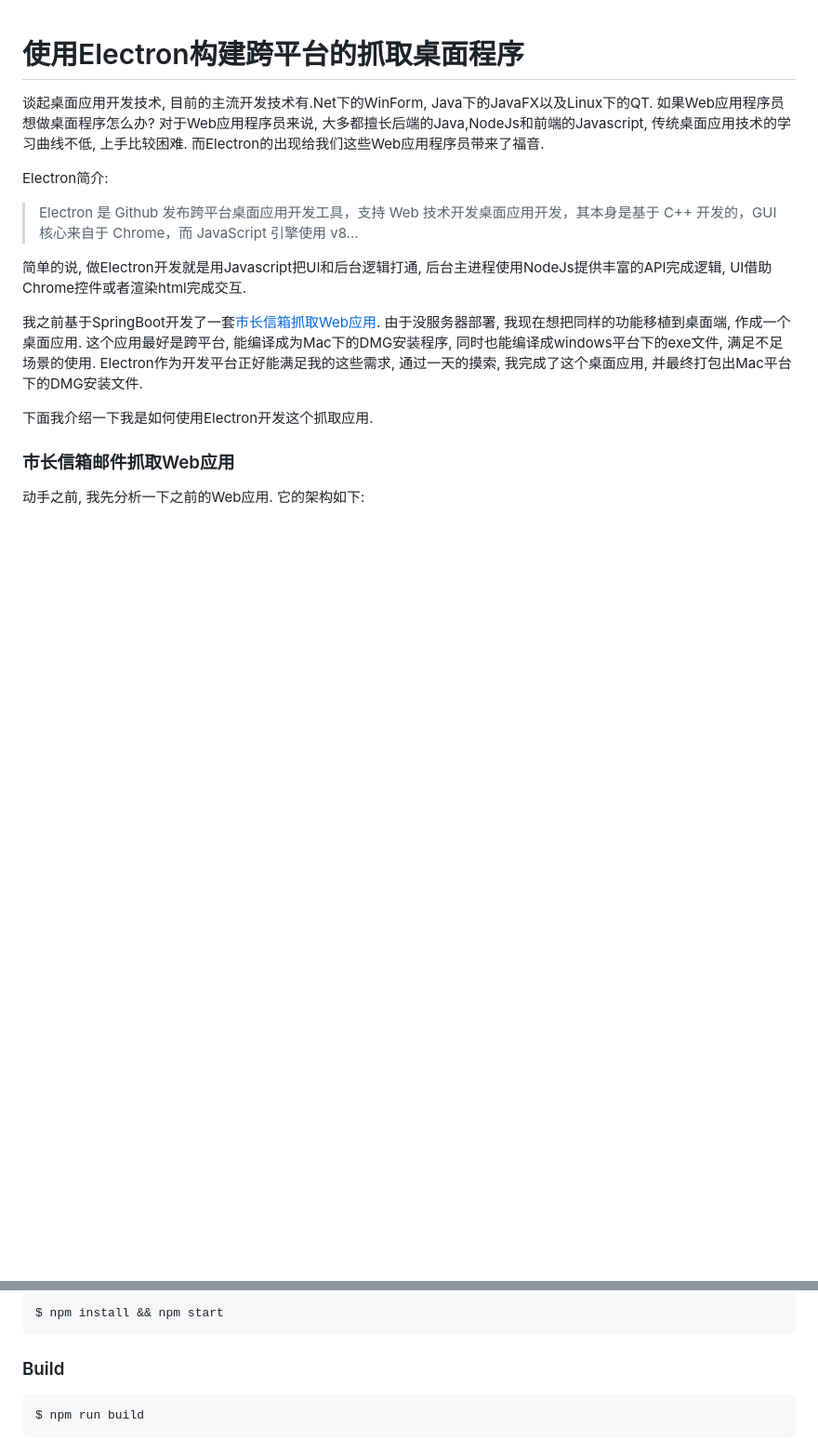
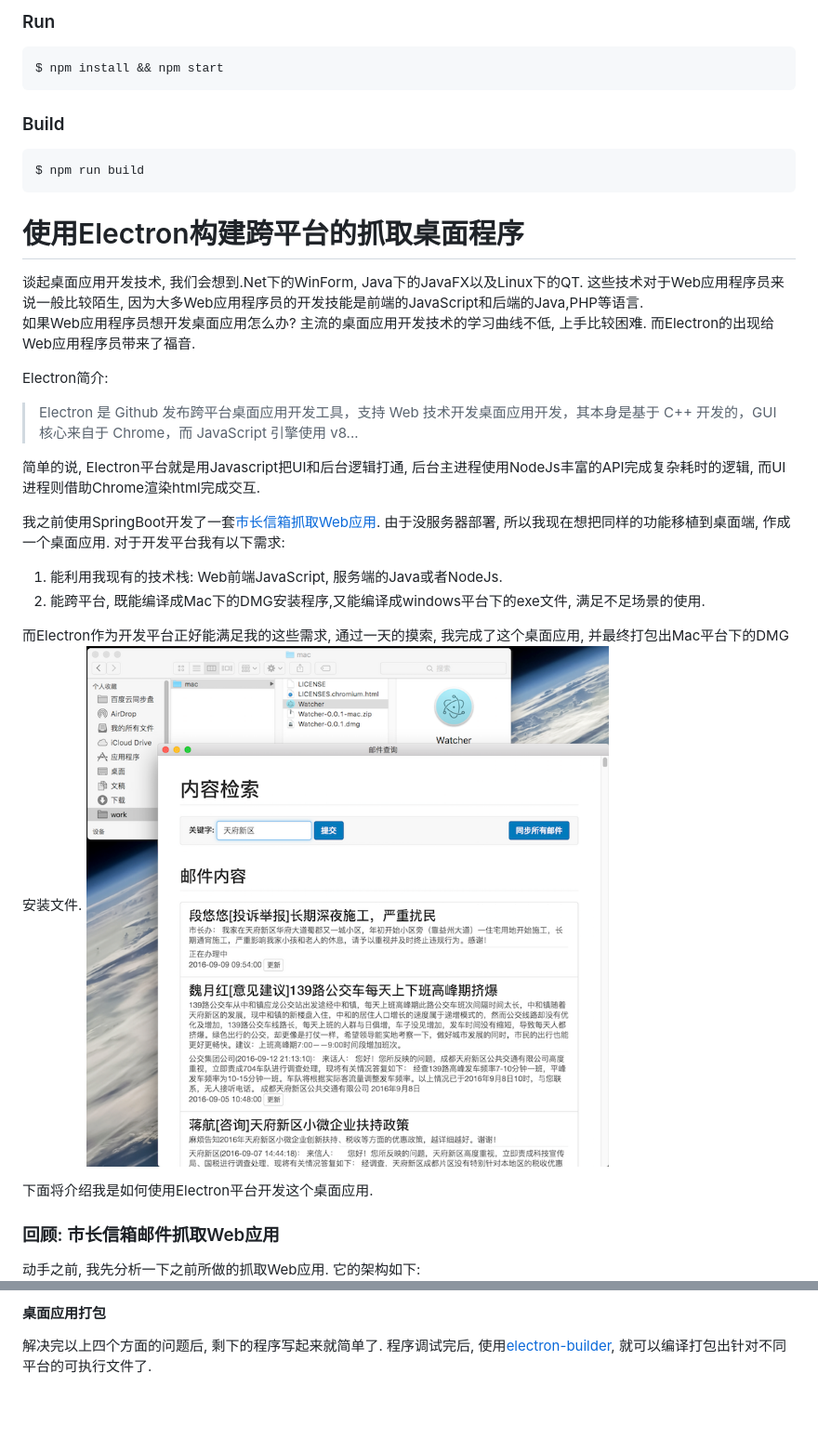
Before and after one commit to ybak/watcher, a Markdown page: readme.md, 2 parts joined by grey strips. Shown: that part at 93% size. GitHub-like rendering; pictures changed too: docs/app.png (added); blank space fills up the shorter version.

````diff
--- a/readme.md
+++ b/readme.md
@@ -1,18 +1,34 @@
+### Run
+```
+$ npm install && npm start
+```
+### Build
+```
+$ npm run build
+```
+
+
 # 使用Electron构建跨平台的抓取桌面程序
 
-谈起桌面应用开发技术, 目前的主流开发技术有.Net下的WinForm, Java下的JavaFX以及Linux下的QT. 如果Web应用程序员想做桌面程序怎么办? 对于Web应用程序员来说, 大多都擅长后端的Java,NodeJs和前端的Javascript, 传统桌面应用技术的学习曲线不低, 上手比较困难. 而Electron的出现给我们这些Web应用程序员带来了福音.
+谈起桌面应用开发技术, 我们会想到.Net下的WinForm, Java下的JavaFX以及Linux下的QT. 这些技术对于Web应用程序员来说一般比较陌生, 因为大多Web应用程序员的开发技能是前端的JavaScript和后端的Java,PHP等语言.
+如果Web应用程序员想开发桌面应用怎么办? 主流的桌面应用开发技术的学习曲线不低, 上手比较困难. 而Electron的出现给Web应用程序员带来了福音.
 
 Electron简介:
 > Electron 是 Github 发布跨平台桌面应用开发工具，支持 Web 技术开发桌面应用开发，其本身是基于 C++ 开发的，GUI 核心来自于 Chrome，而 JavaScript 引擎使用 v8...
 
-简单的说, 做Electron开发就是用Javascript把UI和后台逻辑打通, 后台主进程使用NodeJs提供丰富的API完成逻辑, UI借助Chrome控件或者渲染html完成交互.
+简单的说, Electron平台就是用Javascript把UI和后台逻辑打通, 后台主进程使用NodeJs丰富的API完成复杂耗时的逻辑, 而UI进程则借助Chrome渲染html完成交互.
 
-我之前基于SpringBoot开发了一套[市长信箱抓取Web应用][1]. 由于没服务器部署, 我现在想把同样的功能移植到桌面端, 作成一个桌面应用. 这个应用最好是跨平台, 能编译成为Mac下的DMG安装程序, 同时也能编译成windows平台下的exe文件, 满足不足场景的使用. Electron作为开发平台正好能满足我的这些需求, 通过一天的摸索, 我完成了这个桌面应用, 并最终打包出Mac平台下的DMG安装文件.
+我之前使用SpringBoot开发了一套[市长信箱抓取Web应用][1]. 由于没服务器部署, 所以我现在想把同样的功能移植到桌面端, 作成一个桌面应用. 对于开发平台我有以下需求:
+1. 能利用我现有的技术栈: Web前端JavaScript, 服务端的Java或者NodeJs.
+2. 能跨平台, 既能编译成Mac下的DMG安装程序,又能编译成windows平台下的exe文件, 满足不足场景的使用.
 
-下面我介绍一下我是如何使用Electron开发这个抓取应用.
+而Electron作为开发平台正好能满足我的这些需求, 通过一天的摸索, 我完成了这个桌面应用, 并最终打包出Mac平台下的DMG安装文件.
+![逻辑图](./docs/app.png)
 
-### 市长信箱邮件抓取Web应用
-动手之前, 我先分析一下之前的Web应用. 它的架构如下:
+下面将介绍我是如何使用Electron平台开发这个桌面应用.
+
+### 回顾: 市长信箱邮件抓取Web应用
+动手之前, 我先分析一下之前所做的抓取Web应用. 它的架构如下:
 ![逻辑图](./docs/springboot.png)
 应用分可为四部分:
 1. 抓取程序:使用Java的OkHttp作为Http请求类库获取网页内容,并交给Jsoup进行解析, 得到邮件内容.
@@ -103,12 +166,6 @@ db.find(query).sort({publishDate: -1}).limit(100).exec(function (err, mails) {
 ```
-$ npm install && npm start
-```
-
-### Build
-
-```
-$ npm run build
-```
+#### 桌面应用打包
+解决完以上四个方面的问题后, 剩下的程序写起来就简单了. 程序调试完后, 使用[electron-builder][6], 就可以编译打包出针对不同平台的可执行文件了.
 
 [1]: https://segmentfault.com/a/1190000005183675
 [2]: https://github.com/request/request
````
Also changed, not shown: other parts of readme.md (+76 -29 lines), docs/layout.png (added), 2 other files.
